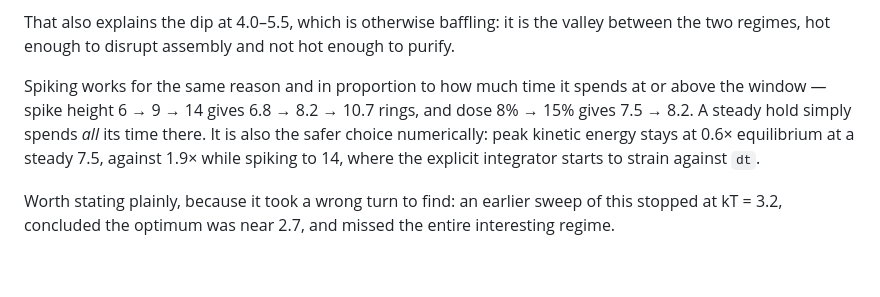
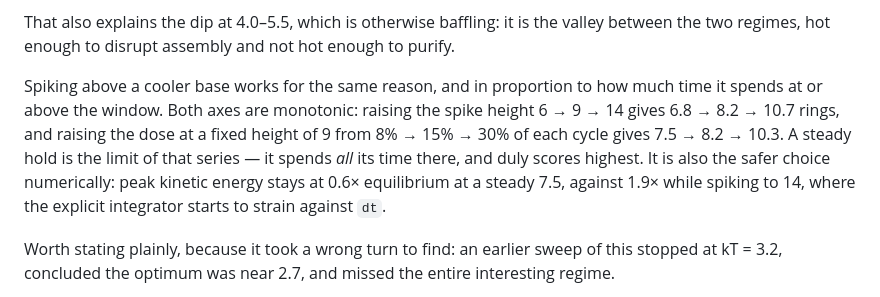
Before and after one commit to ericrosenbaum/assemble, a Markdown page: README.md, the part around the change. Rendered like a GitHub page; blank space fills up the shorter version.

Commit message:
Record the spike dose series
Completes the picture: at a fixed spike height of 9, raising the dose from 8%
to 15% to 30% of each cycle gives 7.5, 8.2, 10.3 correct rings. Together with
the height series this makes both axes monotonic in time spent at or above the
purification window, with a steady hold as the limit of the series.

Co-Authored-By: Claude Opus 5 <noreply@anthropic.com>
Claude-Session: https://claude.ai/code/session_019cUH5jjDnFtNhQrt5pKVje

```diff
--- a/README.md
+++ b/README.md
@@ -288,10 +288,12 @@ That also explains the dip at 4.0–5.5, which is otherwise baffling: it is the
 valley between the two regimes, hot enough to disrupt assembly and not hot
 enough to purify.
 
-Spiking works for the same reason and in proportion to how much time it spends
-at or above the window — spike height 6 → 9 → 14 gives 6.8 → 8.2 → 10.7 rings,
-and dose 8% → 15% gives 7.5 → 8.2. A steady hold simply spends *all* its time
-there. It is also the safer choice numerically: peak kinetic energy stays at
+Spiking above a cooler base works for the same reason, and in proportion to how
+much time it spends at or above the window. Both axes are monotonic: raising the
+spike height 6 → 9 → 14 gives 6.8 → 8.2 → 10.7 rings, and raising the dose at a
+fixed height of 9 from 8% → 15% → 30% of each cycle gives 7.5 → 8.2 → 10.3. A
+steady hold is the limit of that series — it spends *all* its time there, and
+duly scores highest. It is also the safer choice numerically: peak kinetic energy stays at
 0.6× equilibrium at a steady 7.5, against 1.9× while spiking to 14, where the
 explicit integrator starts to strain against `dt`.
 
```
